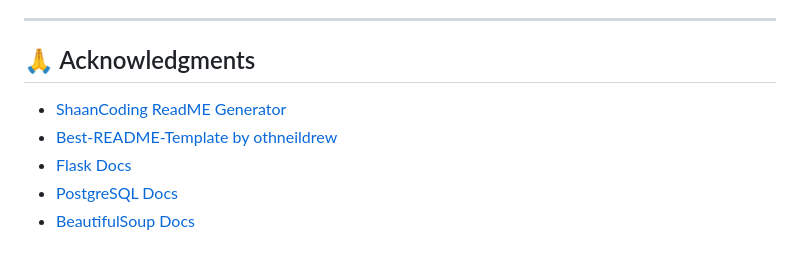
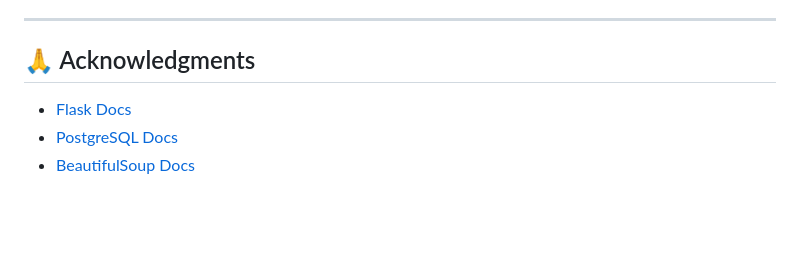
Before and after one commit to MithraReddy855/PostgreSQL-Help, a Markdown page: README.md, the part around the change. Rendered like a GitHub page; blank space fills up the shorter version.

```diff
--- a/README.md
+++ b/README.md
@@ -199,8 +199,7 @@ Project Link: [https://github.com/MithraReddy855/PostgreSQL-Help](https://github
 
 ## 🙏 Acknowledgments
 
-- [ShaanCoding ReadME Generator](https://github.com/ShaanCoding/ReadME-Generator)
-- [Best-README-Template by othneildrew](https://github.com/othneildrew/Best-README-Template)
+
 - [Flask Docs](https://flask.palletsprojects.com/)
 - [PostgreSQL Docs](https://www.postgresql.org/docs/)
 - [BeautifulSoup Docs](https://www.crummy.com/software/BeautifulSoup/bs4/doc/)
```
